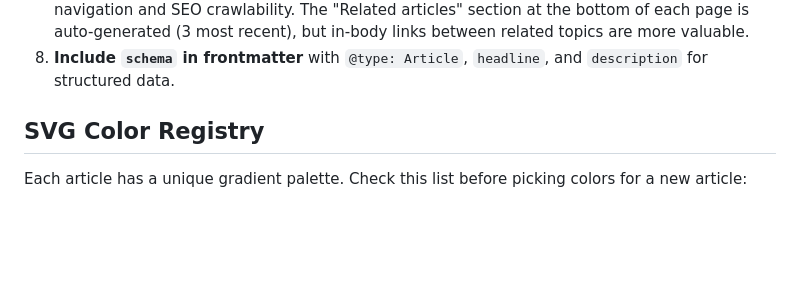
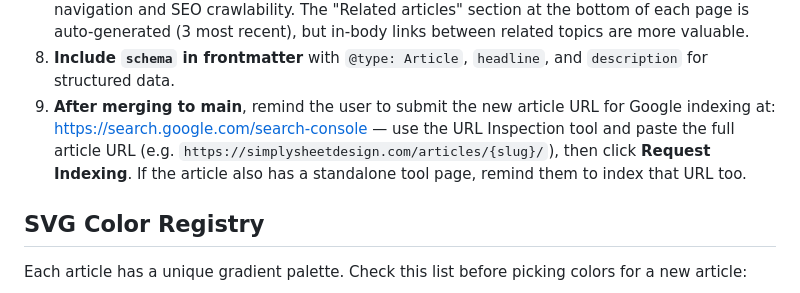
Before and after one commit to ryanpsheridan/simplysheet, a Markdown page: CLAUDE.md, the part around the change. GitHub-like rendering; blank space fills up the shorter version.

Commit message:
Add Google indexing reminder rule for new articles in CLAUDE.md
Co-Authored-By: Claude Sonnet 4.6 <noreply@anthropic.com>
Claude-Session: https://claude.ai/code/session_01GDmDJFuRgwbPTD8n8RZuPG

```diff
--- a/CLAUDE.md
+++ b/CLAUDE.md
@@ -38,6 +38,7 @@ Every time an article is provided, automatically do all of the following:
 6. **Assign the correct tag** in frontmatter so the product cards at the bottom of the article are relevant.
 7. **Update related articles cross-links** — review existing articles and add natural internal links to/from the new article where topically relevant. Internal cross-linking improves both user navigation and SEO crawlability. The "Related articles" section at the bottom of each page is auto-generated (3 most recent), but in-body links between related topics are more valuable.
 8. **Include `schema` in frontmatter** with `@type: Article`, `headline`, and `description` for structured data.
+9. **After merging to main**, remind the user to submit the new article URL for Google indexing at: https://search.google.com/search-console — use the URL Inspection tool and paste the full article URL (e.g. `https://simplysheetdesign.com/articles/{slug}/`), then click **Request Indexing**. If the article also has a standalone tool page, remind them to index that URL too.
 
 ## SVG Color Registry
 
```
